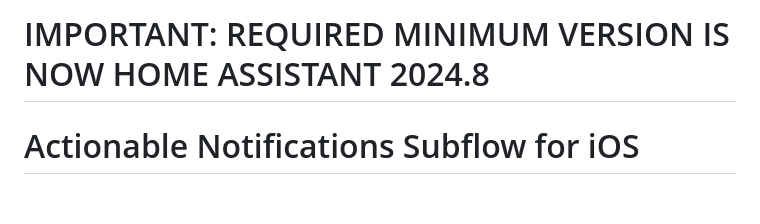
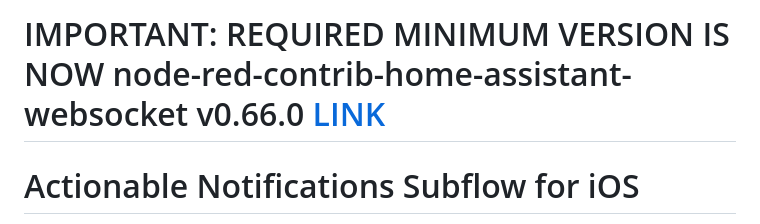
Before and after one commit to sstratoti/actionable-notifications-subflow-for-ios, a Markdown page: README.md, the part around the change. Rendered like a GitHub page; blank space fills up the shorter version.

Commit message:
Update README.md
updating requirements.

```diff
--- a/README.md
+++ b/README.md
@@ -1,4 +1,4 @@
-# IMPORTANT: REQUIRED MINIMUM VERSION IS NOW HOME ASSISTANT 2024.8
+# IMPORTANT: REQUIRED MINIMUM VERSION IS NOW node-red-contrib-home-assistant-websocket v0.66.0 [LINK](https://github.com/zachowj/node-red-contrib-home-assistant-websocket/releases/tag/v0.66.0)
 
 # Actionable Notifications Subflow for iOS
 Actionable Notifications Node-Red Subflow for Home Assistant Companion - iOS
```
